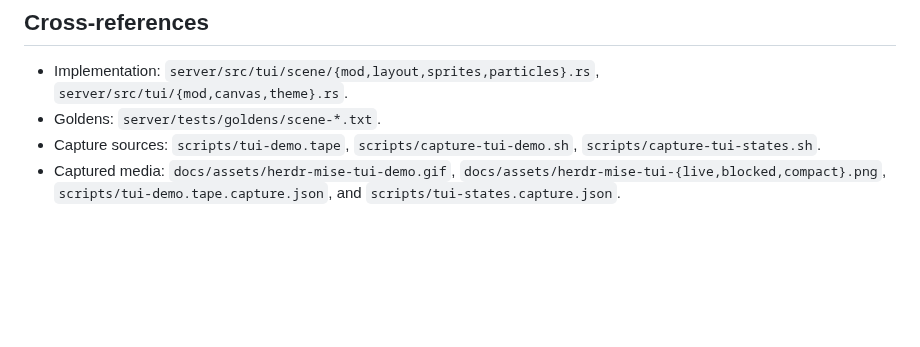
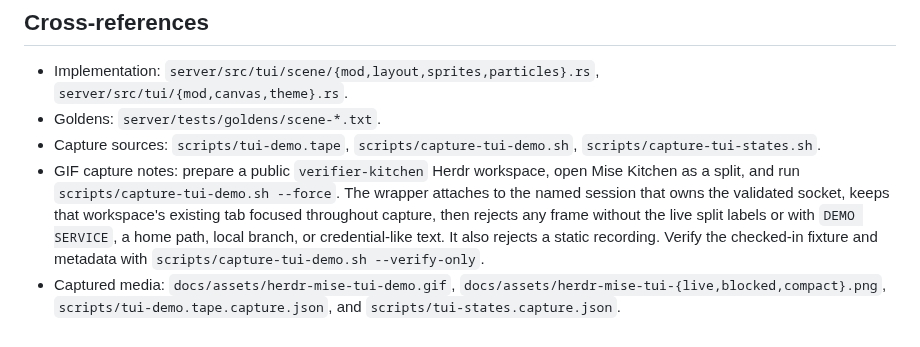
Before and after one commit to funsaized/herdr-mise, a Markdown page: docs/tui-scene-parity.md, the part around the change. Rendered like a GitHub page; blank space fills up the shorter version.

```diff
--- a/docs/tui-scene-parity.md
+++ b/docs/tui-scene-parity.md
@@ -137,6 +137,14 @@ undocumented.
 - Goldens: `server/tests/goldens/scene-*.txt`.
 - Capture sources: `scripts/tui-demo.tape`, `scripts/capture-tui-demo.sh`,
   `scripts/capture-tui-states.sh`.
+- GIF capture notes: prepare a public `verifier-kitchen` Herdr workspace, open
+  Mise Kitchen as a split, and run `scripts/capture-tui-demo.sh --force`. The
+  wrapper attaches to the named session that owns the validated socket, keeps
+  that workspace's existing tab focused throughout capture, then rejects any
+  frame without the live split labels or with `DEMO SERVICE`, a home path,
+  local branch, or credential-like text. It also rejects a static recording.
+  Verify the checked-in fixture and metadata with
+  `scripts/capture-tui-demo.sh --verify-only`.
 - Captured media: `docs/assets/herdr-mise-tui-demo.gif`,
   `docs/assets/herdr-mise-tui-{live,blocked,compact}.png`,
   `scripts/tui-demo.tape.capture.json`, and `scripts/tui-states.capture.json`.
```
Also changed, not shown: README.md (+14 -10 lines), docs/assets/herdr-mise-tui-demo.gif, 8 other files.
